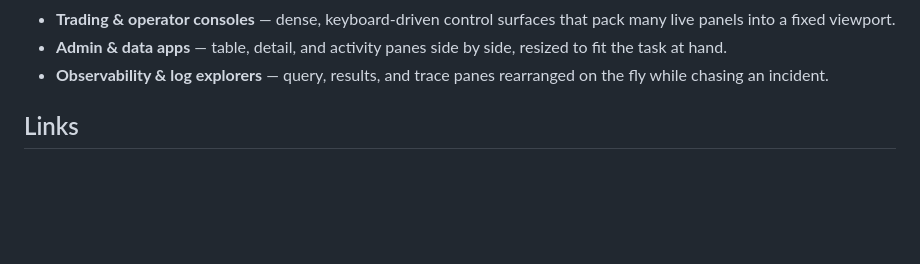
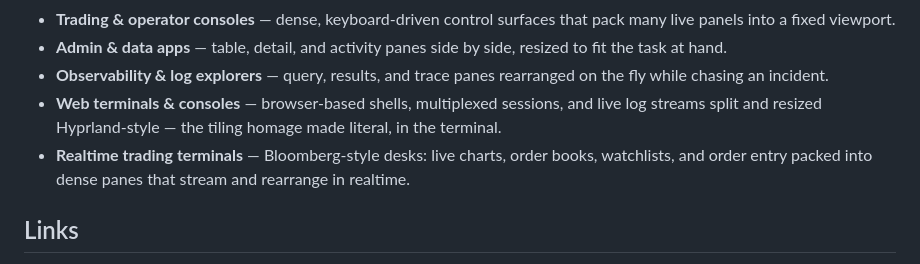
Before and after one commit to n-uf/hypr-tiling, a Markdown page: packages/hypr-tiling/README.md, the part around the change. GitHub-like rendering; blank space fills up the shorter version.

Commit message:
hypr-tiling: sync online-terminal + trading use cases into package README
Co-authored-by: Cursor <cursoragent@cursor.com>

```diff
--- a/packages/hypr-tiling/README.md
+++ b/packages/hypr-tiling/README.md
@@ -102,6 +102,12 @@ rearrange them as the work demands:
   to fit the task at hand.
 - **Observability & log explorers** — query, results, and trace panes rearranged
   on the fly while chasing an incident.
+- **Web terminals & consoles** — browser-based shells, multiplexed sessions, and
+  live log streams split and resized Hyprland-style — the tiling homage made
+  literal, in the terminal.
+- **Realtime trading terminals** — Bloomberg-style desks: live charts, order
+  books, watchlists, and order entry packed into dense panes that stream and
+  rearrange in realtime.
 
 ## Links
 
```
